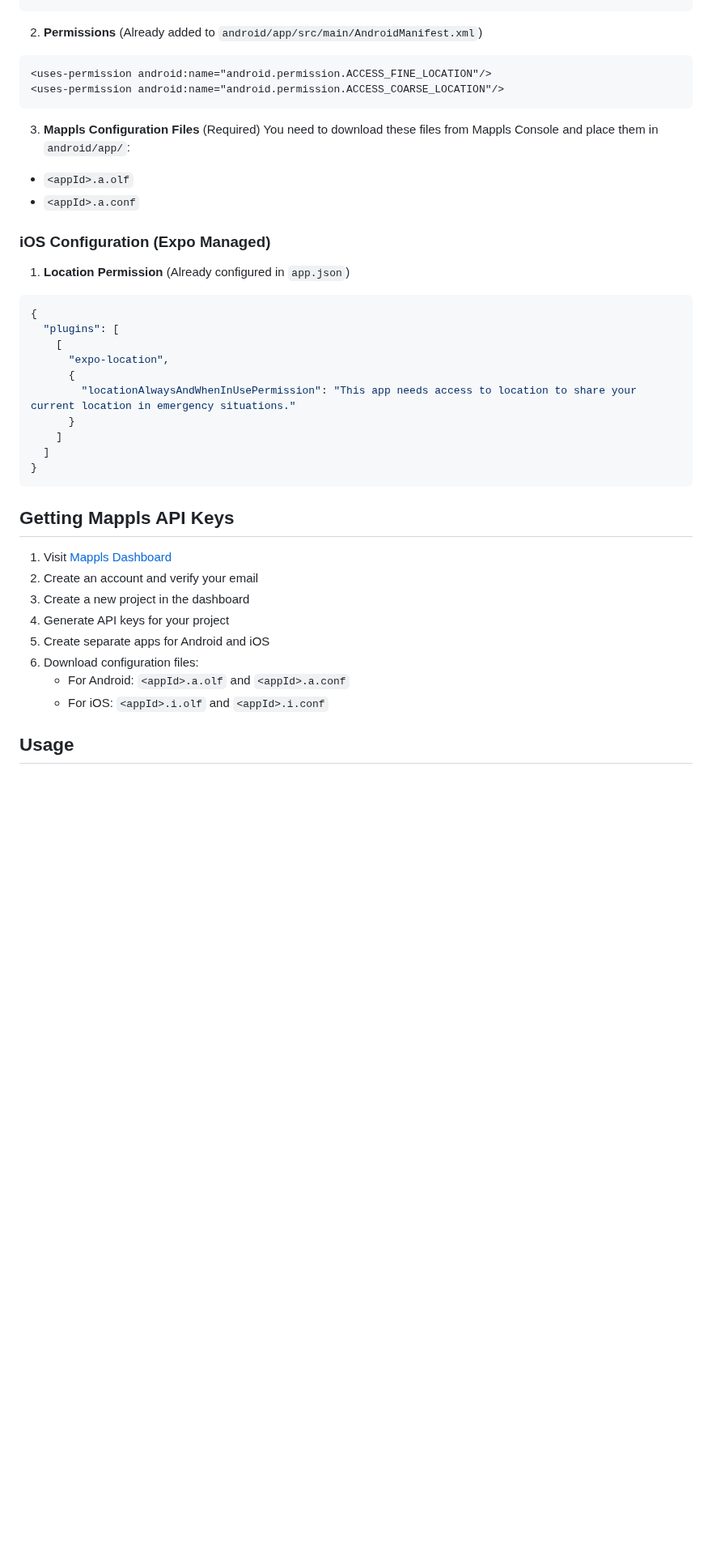
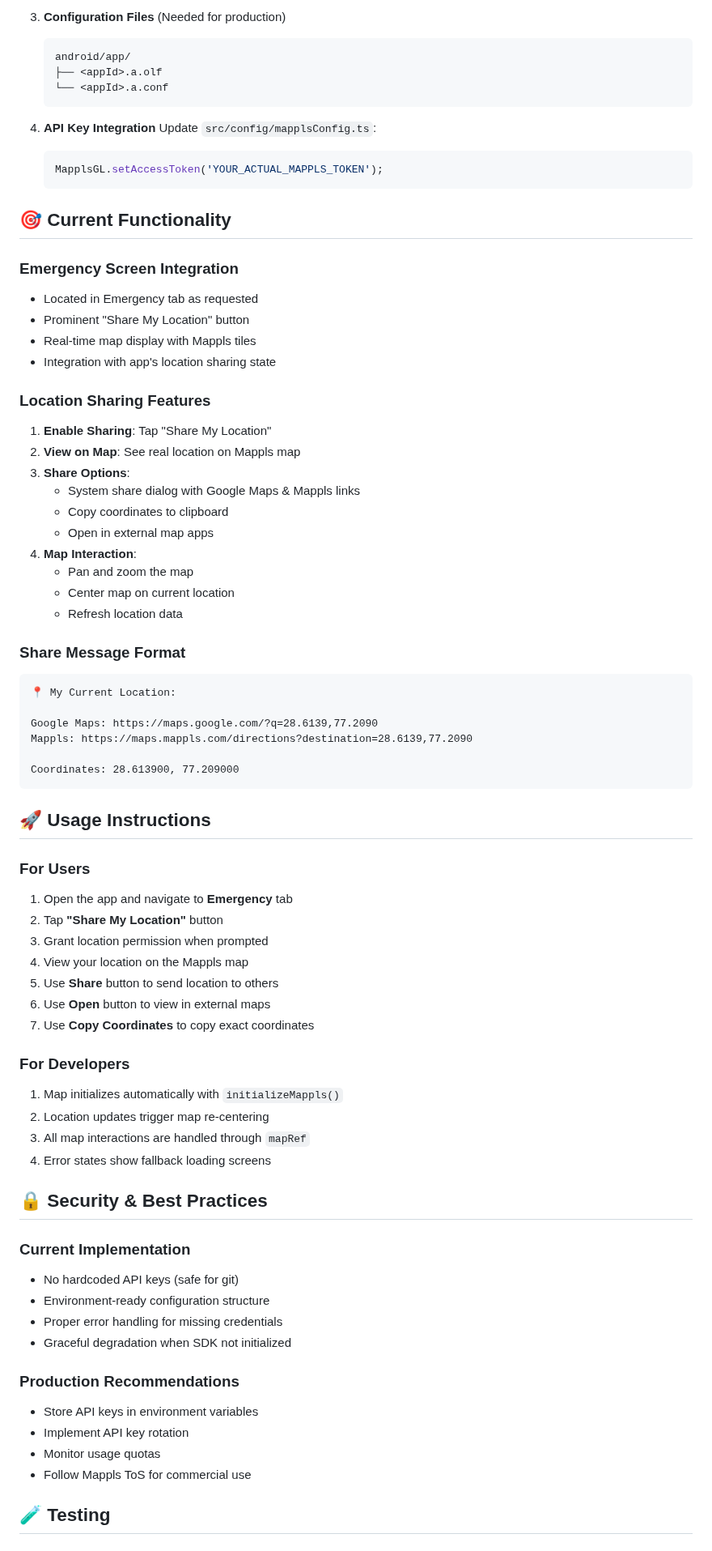
Before and after one commit to Meetpatel006/smart-safety, a Markdown page: MAPPLS_INTEGRATION.md, the part around one of its changes. Shown at 81% size. Drawn GitHub-style; blank space fills up the shorter version.

Commit message:
feat: Complete implementation of Mappls Map SDK for real-time location sharing

````diff
--- a/MAPPLS_INTEGRATION.md
+++ b/MAPPLS_INTEGRATION.md
@@ -65,42 +74,76 @@ dependencyResolutionManagement {
+3. **Configuration Files** (Needed for production)
+   ```
+   android/app/
+   ├── <appId>.a.olf
+   └── <appId>.a.conf
+   ```
+
+4. **API Key Integration**
+   Update `src/config/mapplsConfig.ts`:
+   ```typescript
+   MapplsGL.setAccessToken('YOUR_ACTUAL_MAPPLS_TOKEN');
+   ```
+
+## 🎯 Current Functionality
+
+### Emergency Screen Integration
+- Located in Emergency tab as requested
+- Prominent "Share My Location" button
+- Real-time map display with Mappls tiles
+- Integration with app's location sharing state
+
+### Location Sharing Features
+1. **Enable Sharing**: Tap "Share My Location"
+2. **View on Map**: See real location on Mappls map
+3. **Share Options**:
+   - System share dialog with Google Maps & Mappls links
+   - Copy coordinates to clipboard
+   - Open in external map apps
+4. **Map Interaction**:
+   - Pan and zoom the map
+   - Center map on current location
+   - Refresh location data
+
+### Share Message Format
+```
+📍 My Current Location:
+
+Google Maps: https://maps.google.com/?q=28.6139,77.2090
+Mappls: https://maps.mappls.com/directions?destination=28.6139,77.2090
+
+Coordinates: 28.613900, 77.209000
 ```
 
-2. **Permissions** (Already added to `android/app/src/main/AndroidManifest.xml`)
-```xml
-<uses-permission android:name="android.permission.ACCESS_FINE_LOCATION"/>
-<uses-permission android:name="android.permission.ACCESS_COARSE_LOCATION"/>
-```
+## 🚀 Usage Instructions
 
-3. **Mappls Configuration Files** (Required)
-You need to download these files from Mappls Console and place them in `android/app/`:
-- `<appId>.a.olf`
-- `<appId>.a.conf`
+### For Users
+1. Open the app and navigate to **Emergency** tab
+2. Tap **"Share My Location"** button
+3. Grant location permission when prompted
+4. View your location on the Mappls map
+5. Use **Share** button to send location to others
+6. Use **Open** button to view in external maps
+7. Use **Copy Coordinates** to copy exact coordinates
 
-### iOS Configuration (Expo Managed)
+### For Developers
+1. Map initializes automatically with `initializeMappls()`
+2. Location updates trigger map re-centering
+3. All map interactions are handled through `mapRef`
+4. Error states show fallback loading screens
 
-1. **Location Permission** (Already configured in `app.json`)
-```json
-{
-  "plugins": [
-    [
-      "expo-location",
-      {
-        "locationAlwaysAndWhenInUsePermission": "This app needs access to location to share your current location in emergency situations."
-      }
-    ]
-  ]
-}
-```
+## 🔒 Security & Best Practices
 
-## Getting Mappls API Keys
+### Current Implementation
+- No hardcoded API keys (safe for git)
+- Environment-ready configuration structure
+- Proper error handling for missing credentials
+- Graceful degradation when SDK not initialized
 
-1. Visit [Mappls Dashboard](https://about.mappls.com/api/signup)
-2. Create an account and verify your email
-3. Create a new project in the dashboard
-4. Generate API keys for your project
-5. Create separate apps for Android and iOS
-6. Download configuration files:
-   - For Android: `<appId>.a.olf` and `<appId>.a.conf`
-   - For iOS: `<appId>.i.olf` and `<appId>.i.conf`
+### Production Recommendations
+- Store API keys in environment variables
+- Implement API key rotation
+- Monitor usage quotas
+- Follow Mappls ToS for commercial use
 
-## Usage
+## 🧪 Testing
 
````
Also changed, not shown: other parts of MAPPLS_INTEGRATION.md (+115 -102 lines).
